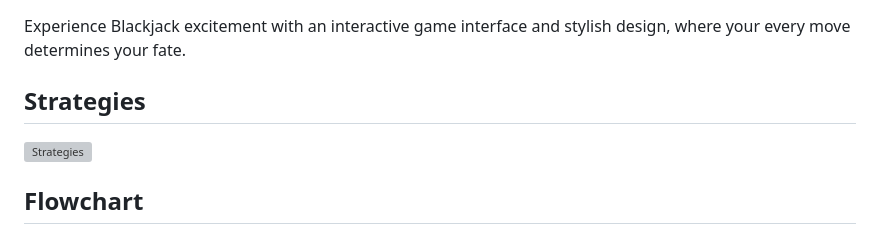
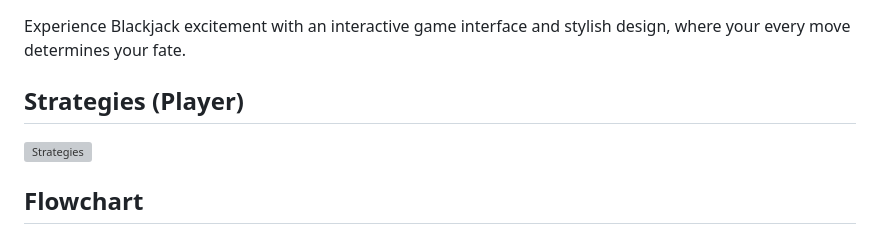
Before and after one commit to ACM40960/project-disha-gif, a Markdown page: README.md, the part around the change. Drawn GitHub-style; grey boxes are pictures that could not be loaded.

```diff
--- a/README.md
+++ b/README.md
@@ -16,7 +16,7 @@ This explores the intricacies of splitting hands. It allows users to observe the
 ## Blackjack Game Experience
 Experience Blackjack excitement with an interactive game interface and stylish design, where your every move determines your fate.
 
-## Strategies
+## Strategies (Player)
 <img width="500" alt="Strategies" src="https://github.com/Sangyyyy/personal_use/assets/134233430/a8fdd9c6-b004-489d-bd76-5bff0c01c6b6">
 
 ## Flowchart
```
